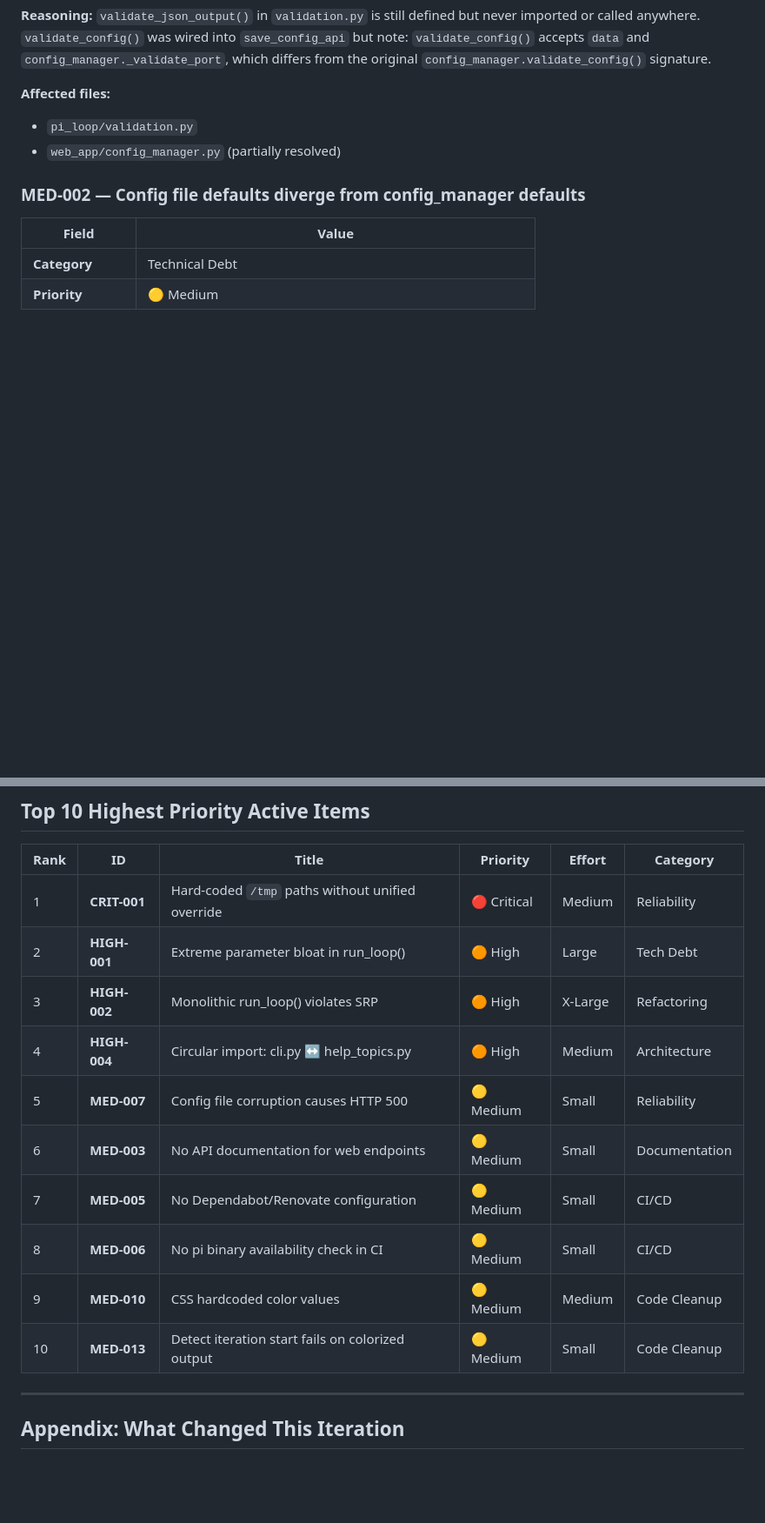
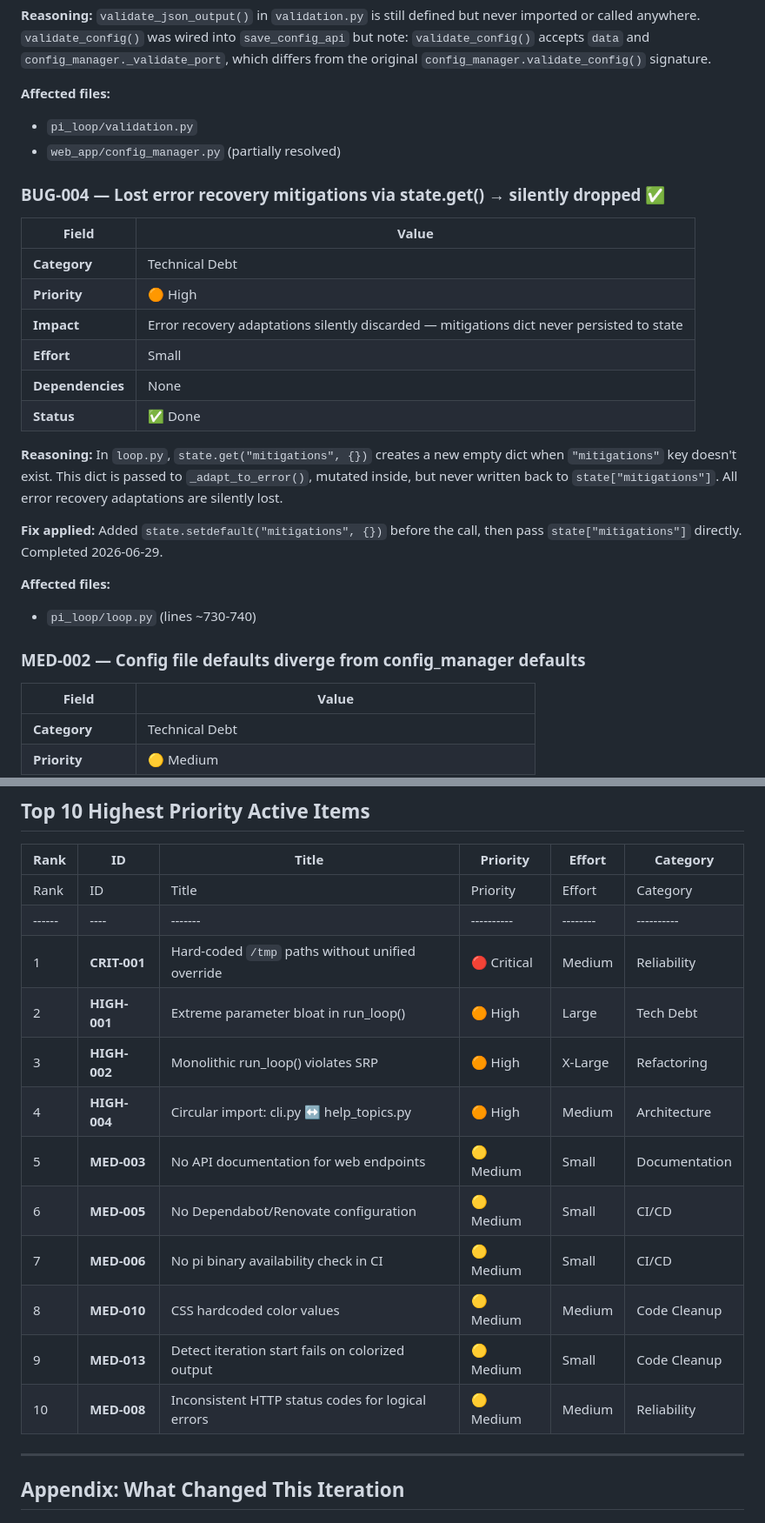
Before and after one commit to ningtoba/infinite-loop, a Markdown page: BACKLOG.md, 2 parts joined by grey strips. Shown at 87% size. Rendered like a GitHub page; blank space fills up the shorter version.

```diff
--- a/BACKLOG.md
+++ b/BACKLOG.md
@@ -291,6 +291,25 @@
 - `pi_loop/validation.py`
 - `web_app/config_manager.py` (partially resolved)
 
+### BUG-004 — Lost error recovery mitigations via state.get() → silently dropped ✅
+
+| Field | Value |
+|-------|-------|
+| **Category** | Technical Debt |
+| **Priority** | 🟠 High |
+| **Impact** | Error recovery adaptations silently discarded — mitigations dict never persisted to state |
+| **Effort** | Small |
+| **Dependencies** | None |
+| **Status** | ✅ Done |
+
+**Reasoning:** In `loop.py`, `state.get("mitigations", {})` creates a new empty dict when `"mitigations"` key doesn't exist. This dict is passed to `_adapt_to_error()`, mutated inside, but never written back to `state["mitigations"]`. All error recovery adaptations are silently lost.
+
+**Fix applied:** Added `state.setdefault("mitigations", {})` before the call, then pass `state["mitigations"]` directly. Completed 2026-06-29.
+
+**Affected files:**
+
+- `pi_loop/loop.py` (lines ~730-740)
+
 ### MED-002 — Config file defaults diverge from config_manager defaults
 
 | Field | Value |
@@ -846,16 +893,18 @@
 
 | Rank | ID | Title | Priority | Effort | Category |
 |------|----|-------|----------|--------|----------|
+| Rank | ID | Title | Priority | Effort | Category |
+|------|----|-------|----------|--------|----------|
 | 1 | **CRIT-001** | Hard-coded `/tmp` paths without unified override | 🔴 Critical | Medium | Reliability |
 | 2 | **HIGH-001** | Extreme parameter bloat in run_loop() | 🟠 High | Large | Tech Debt |
 | 3 | **HIGH-002** | Monolithic run_loop() violates SRP | 🟠 High | X-Large | Refactoring |
 | 4 | **HIGH-004** | Circular import: cli.py ↔ help_topics.py | 🟠 High | Medium | Architecture |
-| 5 | **MED-007** | Config file corruption causes HTTP 500 | 🟡 Medium | Small | Reliability |
-| 6 | **MED-003** | No API documentation for web endpoints | 🟡 Medium | Small | Documentation |
-| 7 | **MED-005** | No Dependabot/Renovate configuration | 🟡 Medium | Small | CI/CD |
-| 8 | **MED-006** | No pi binary availability check in CI | 🟡 Medium | Small | CI/CD |
-| 9 | **MED-010** | CSS hardcoded color values | 🟡 Medium | Medium | Code Cleanup |
-| 10 | **MED-013** | Detect iteration start fails on colorized output | 🟡 Medium | Small | Code Cleanup |
+| 5 | **MED-003** | No API documentation for web endpoints | 🟡 Medium | Small | Documentation |
+| 6 | **MED-005** | No Dependabot/Renovate configuration | 🟡 Medium | Small | CI/CD |
+| 7 | **MED-006** | No pi binary availability check in CI | 🟡 Medium | Small | CI/CD |
+| 8 | **MED-010** | CSS hardcoded color values | 🟡 Medium | Medium | Code Cleanup |
+| 9 | **MED-013** | Detect iteration start fails on colorized output | 🟡 Medium | Small | Code Cleanup |
+| 10 | **MED-008** | Inconsistent HTTP status codes for logical errors | 🟡 Medium | Medium | Reliability |
 
 ---
 
```
Also changed, not shown: other parts of BACKLOG.md (+61 -20 lines).
